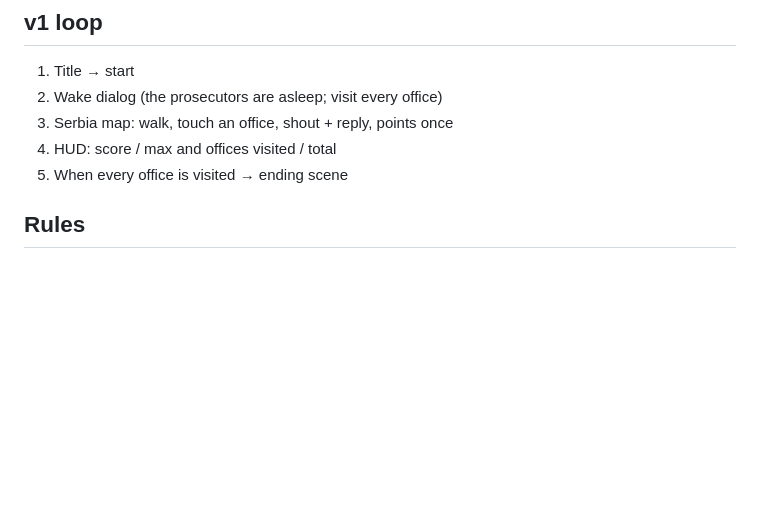
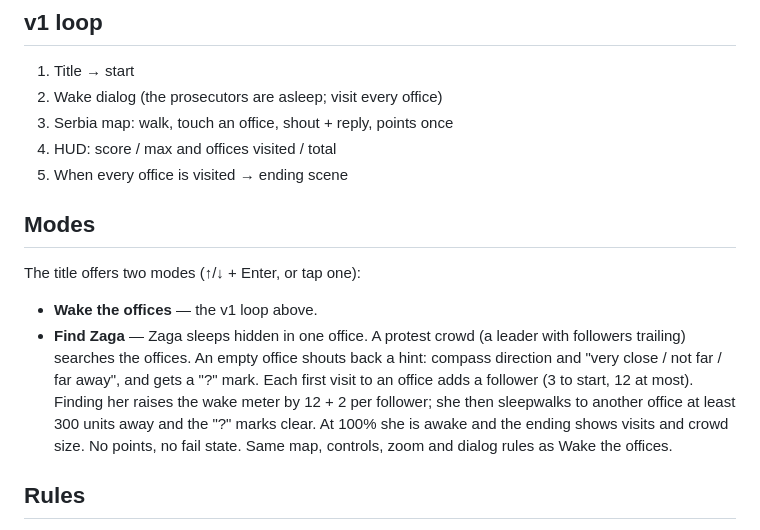
Before and after one commit to mih4ajlo/probudimo-zagu, a Markdown page: docs/game-design.md, the part around the change. Drawn GitHub-style; blank space fills up the shorter version.

```diff
--- a/docs/game-design.md
+++ b/docs/game-design.md
@@ -16,6 +16,19 @@ office count and score fill up, then see an ending.
 3. Serbia map: walk, touch an office, shout + reply, points once
 4. HUD: score / max and offices visited / total
 5. When every office is visited → ending scene
+
+## Modes
+The title offers two modes (↑/↓ + Enter, or tap one):
+- **Wake the offices** — the v1 loop above.
+- **Find Zaga** — Zaga sleeps hidden in one office. A protest crowd (a
+  leader with followers trailing) searches the offices. An empty office
+  shouts back a hint: compass direction and "very close / not far / far
+  away", and gets a "?" mark. Each first visit to an office adds a follower
+  (3 to start, 12 at most). Finding her raises the wake meter by
+  12 + 2 per follower; she then sleepwalks to another office at least
+  300 units away and the "?" marks clear. At 100% she is awake and the
+  ending shows visits and crowd size. No points, no fail state. Same map,
+  controls, zoom and dialog rules as Wake the offices.
 
 ## Rules
 - One map: a cartoon vector map of Serbia **including Kosovo**, drawn from
```
Also changed, not shown: docs/testing.md (+14 -3 lines).
